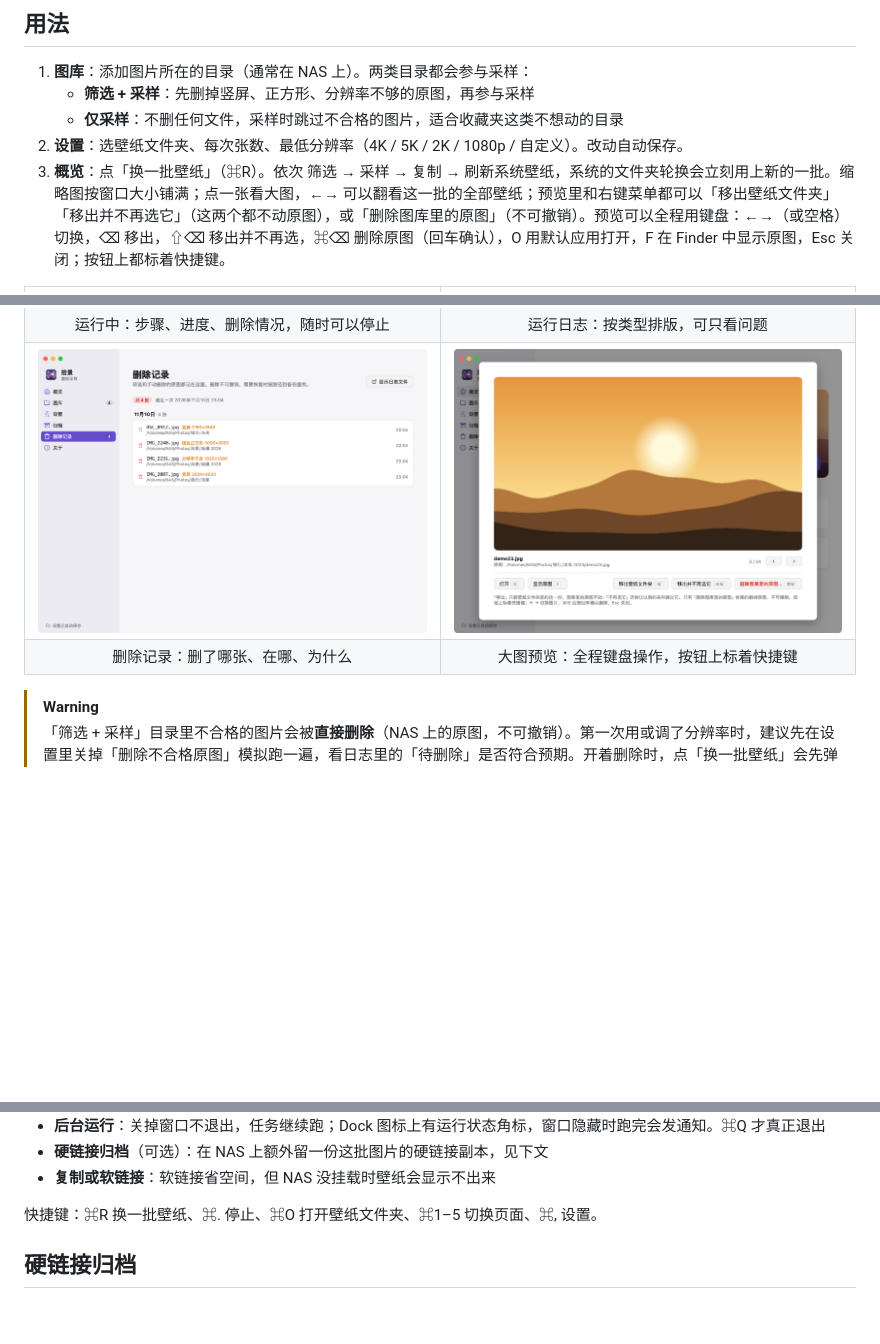
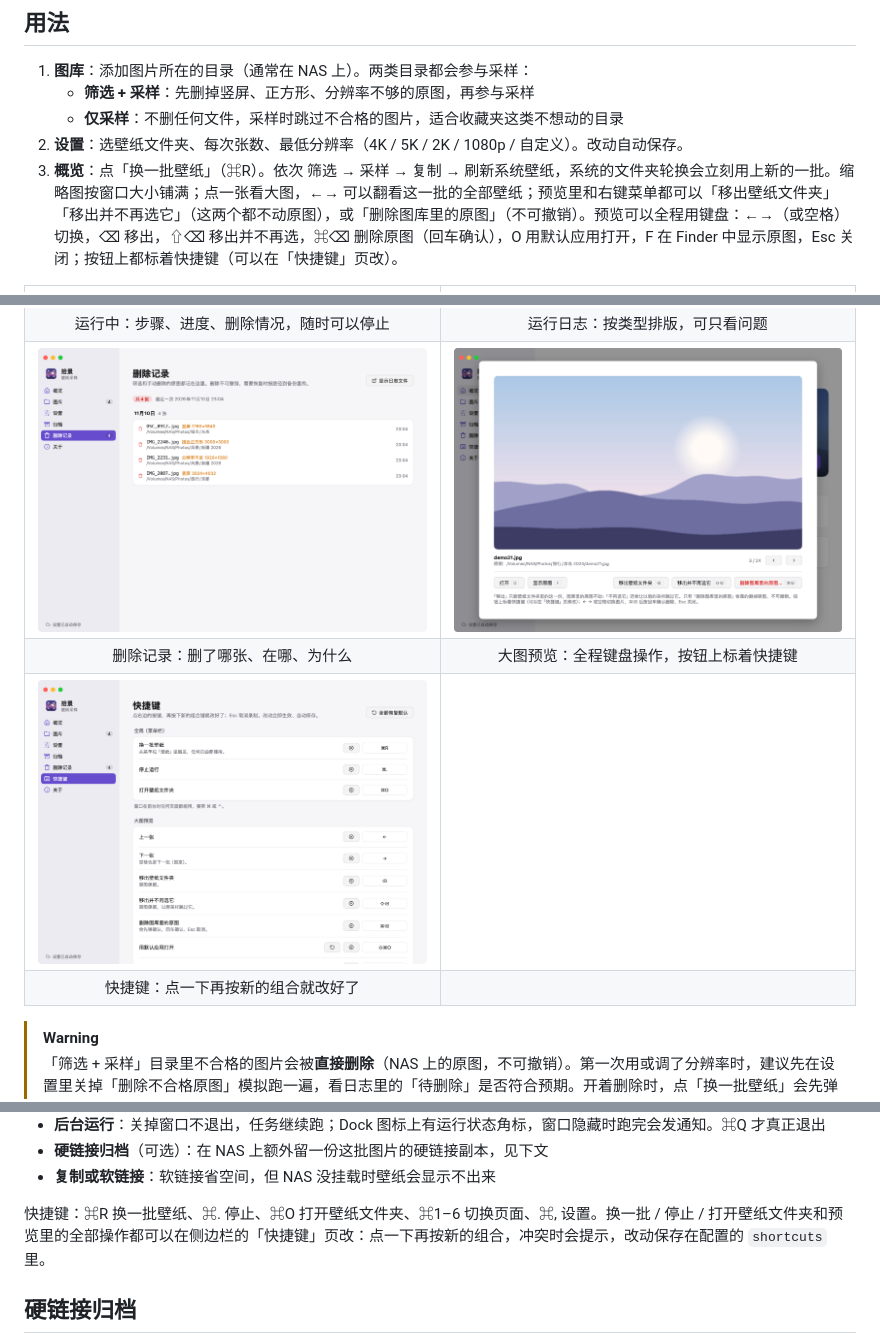
Before and after one commit to love1017best/shijing, a Markdown page: README.md, 3 parts joined by grey strips. Drawn GitHub-style; pictures changed too: docs/screenshots/keys.png (added), docs/screenshots/preview.png; blank space fills up the shorter version.

```diff
--- a/README.md
+++ b/README.md
@@ -23,7 +23,7 @@
    - **筛选 + 采样**：先删掉竖屏、正方形、分辨率不够的原图，再参与采样
    - **仅采样**：不删任何文件，采样时跳过不合格的图片，适合收藏夹这类不想动的目录
 2. **设置**：选壁纸文件夹、每次张数、最低分辨率（4K / 5K / 2K / 1080p / 自定义）。改动自动保存。
-3. **概览**：点「换一批壁纸」（⌘R）。依次 筛选 → 采样 → 复制 → 刷新系统壁纸，系统的文件夹轮换会立刻用上新的一批。缩略图按窗口大小铺满；点一张看大图，←→ 可以翻看这一批的全部壁纸；预览里和右键菜单都可以「移出壁纸文件夹」「移出并不再选它」（这两个都不动原图），或「删除图库里的原图」（不可撤销）。预览可以全程用键盘：←→（或空格）切换，⌫ 移出，⇧⌫ 移出并不再选，⌘⌫ 删除原图（回车确认），O 用默认应用打开，F 在 Finder 中显示原图，Esc 关闭；按钮上都标着快捷键。
+3. **概览**：点「换一批壁纸」（⌘R）。依次 筛选 → 采样 → 复制 → 刷新系统壁纸，系统的文件夹轮换会立刻用上新的一批。缩略图按窗口大小铺满；点一张看大图，←→ 可以翻看这一批的全部壁纸；预览里和右键菜单都可以「移出壁纸文件夹」「移出并不再选它」（这两个都不动原图），或「删除图库里的原图」（不可撤销）。预览可以全程用键盘：←→（或空格）切换，⌫ 移出，⇧⌫ 移出并不再选，⌘⌫ 删除原图（回车确认），O 用默认应用打开，F 在 Finder 中显示原图，Esc 关闭；按钮上都标着快捷键（可以在「快捷键」页改）。
 
 <table>
   <tr>
@@ -50,6 +50,14 @@
     <td align="center">删除记录：删了哪张、在哪、为什么</td>
     <td align="center">大图预览：全程键盘操作，按钮上标着快捷键</td>
   </tr>
+  <tr>
+    <td><img alt="快捷键" src="docs/screenshots/keys.png"></td>
+    <td></td>
+  </tr>
+  <tr>
+    <td align="center">快捷键：点一下再按新的组合就改好了</td>
+    <td></td>
+  </tr>
 </table>
 
 > [!WARNING]
@@ -72,7 +80,7 @@
 - **硬链接归档**（可选）：在 NAS 上额外留一份这批图片的硬链接副本，见下文
 - **复制或软链接**：软链接省空间，但 NAS 没挂载时壁纸会显示不出来
 
-快捷键：⌘R 换一批壁纸、⌘. 停止、⌘O 打开壁纸文件夹、⌘1–5 切换页面、⌘, 设置。
+快捷键：⌘R 换一批壁纸、⌘. 停止、⌘O 打开壁纸文件夹、⌘1–6 切换页面、⌘, 设置。换一批 / 停止 / 打开壁纸文件夹和预览里的全部操作都可以在侧边栏的「快捷键」页改：点一下再按新的组合，冲突时会提示，改动保存在配置的 `shortcuts` 里。
 
 ## 硬链接归档
 
```
Also changed, not shown: other parts of README.md (+1 -0 lines), CLAUDE.md (+1 -1 lines), docs/screenshots/keys-dark.png (added), docs/screenshots/preview-dark.png, 11 other files.
